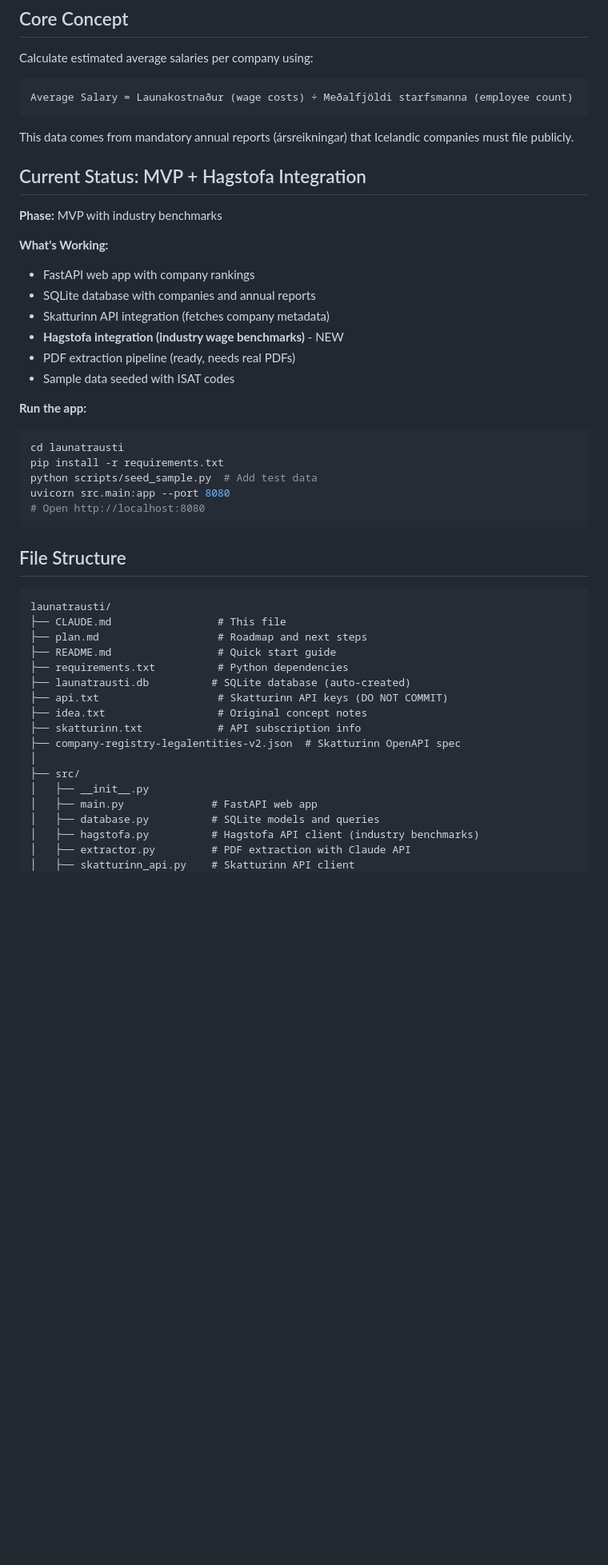
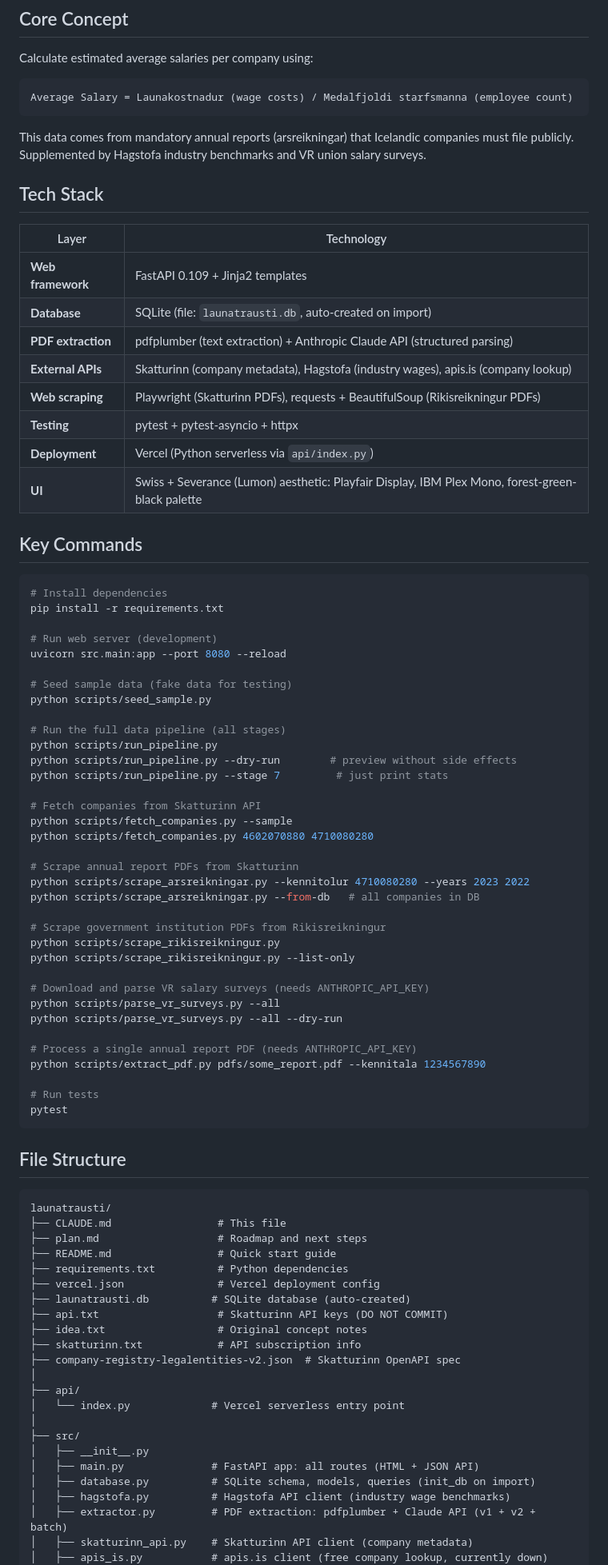
Before and after one commit to Interkz/launatrausti, a Markdown page: CLAUDE.md, the part around one of its changes. Shown at 80% size. GitHub-like rendering; blank space fills up the shorter version.

````diff
--- a/CLAUDE.md
+++ b/CLAUDE.md
@@ -8,30 +8,62 @@ Create an Icelandic version of [levels.fyi](https://levels.fyi) using **only pub
 
 Calculate estimated average salaries per company using:
 ```
-Average Salary = Launakostnaður (wage costs) ÷ Meðalfjöldi starfsmanna (employee count)
+Average Salary = Launakostnadur (wage costs) / Medalfjoldi starfsmanna (employee count)
 ```
 
-This data comes from mandatory annual reports (ársreikningar) that Icelandic companies must file publicly.
+This data comes from mandatory annual reports (arsreikningar) that Icelandic companies must file publicly. Supplemented by Hagstofa industry benchmarks and VR union salary surveys.
 
-## Current Status: MVP + Hagstofa Integration
+## Tech Stack
 
-**Phase:** MVP with industry benchmarks
+| Layer | Technology |
+|-------|------------|
+| **Web framework** | FastAPI 0.109 + Jinja2 templates |
+| **Database** | SQLite (file: `launatrausti.db`, auto-created on import) |
+| **PDF extraction** | pdfplumber (text extraction) + Anthropic Claude API (structured parsing) |
+| **External APIs** | Skatturinn (company metadata), Hagstofa (industry wages), apis.is (company lookup) |
+| **Web scraping** | Playwright (Skatturinn PDFs), requests + BeautifulSoup (Rikisreikningur PDFs) |
+| **Testing** | pytest + pytest-asyncio + httpx |
+| **Deployment** | Vercel (Python serverless via `api/index.py`) |
+| **UI** | Swiss + Severance (Lumon) aesthetic: Playfair Display, IBM Plex Mono, forest-green-black palette |
 
-**What's Working:**
-- FastAPI web app with company rankings
-- SQLite database with companies and annual reports
-- Skatturinn API integration (fetches company metadata)
-- **Hagstofa integration (industry wage benchmarks)** - NEW
-- PDF extraction pipeline (ready, needs real PDFs)
-- Sample data seeded with ISAT codes
+## Key Commands
 
-**Run the app:**
 ```bash
-cd launatrausti
+# Install dependencies
 pip install -r requirements.txt
-python scripts/seed_sample.py  # Add test data
-uvicorn src.main:app --port 8080
-# Open http://localhost:8080
+
+# Run web server (development)
+uvicorn src.main:app --port 8080 --reload
+
+# Seed sample data (fake data for testing)
+python scripts/seed_sample.py
+
+# Run the full data pipeline (all stages)
+python scripts/run_pipeline.py
+python scripts/run_pipeline.py --dry-run        # preview without side effects
+python scripts/run_pipeline.py --stage 7         # just print stats
+
+# Fetch companies from Skatturinn API
+python scripts/fetch_companies.py --sample
+python scripts/fetch_companies.py 4602070880 4710080280
+
+# Scrape annual report PDFs from Skatturinn
+python scripts/scrape_arsreikningar.py --kennitolur 4710080280 --years 2023 2022
+python scripts/scrape_arsreikningar.py --from-db   # all companies in DB
+
+# Scrape government institution PDFs from Rikisreikningur
+python scripts/scrape_rikisreikningur.py
+python scripts/scrape_rikisreikningur.py --list-only
+
+# Download and parse VR salary surveys (needs ANTHROPIC_API_KEY)
+python scripts/parse_vr_surveys.py --all
+python scripts/parse_vr_surveys.py --all --dry-run
+
+# Process a single annual report PDF (needs ANTHROPIC_API_KEY)
+python scripts/extract_pdf.py pdfs/some_report.pdf --kennitala 1234567890
+
+# Run tests
+pytest
 ```
 
 ## File Structure
@@ -42,17 +74,22 @@ launatrausti/
 ├── plan.md                   # Roadmap and next steps
 ├── README.md                 # Quick start guide
 ├── requirements.txt          # Python dependencies
+├── vercel.json               # Vercel deployment config
 ├── launatrausti.db          # SQLite database (auto-created)
 ├── api.txt                   # Skatturinn API keys (DO NOT COMMIT)
 ├── idea.txt                  # Original concept notes
 ├── skatturinn.txt            # API subscription info
 ├── company-registry-legalentities-v2.json  # Skatturinn OpenAPI spec
 │
+├── api/
+│   └── index.py             # Vercel serverless entry point
+│
 ├── src/
 │   ├── __init__.py
-│   ├── main.py              # FastAPI web app
-│   ├── database.py          # SQLite models and queries
-│   ├── hagstofa.py          # Hagstofa API client (industry benchmarks)
-│   ├── extractor.py         # PDF extraction with Claude API
-│   ├── skatturinn_api.py    # Skatturinn API client
+│   ├── main.py              # FastAPI app: all routes (HTML + JSON API)
+│   ├── database.py          # SQLite schema, models, queries (init_db on import)
+│   ├── hagstofa.py          # Hagstofa API client (industry wage benchmarks)
+│   ├── extractor.py         # PDF extraction: pdfplumber + Claude API (v1 + v2 + batch)
+│   ├── skatturinn_api.py    # Skatturinn API client (company metadata)
+│   ├── apis_is.py           # apis.is client (free company lookup, currently down)
 │   └── templates/
````
Also changed, not shown: other parts of CLAUDE.md (+147 -152 lines).
